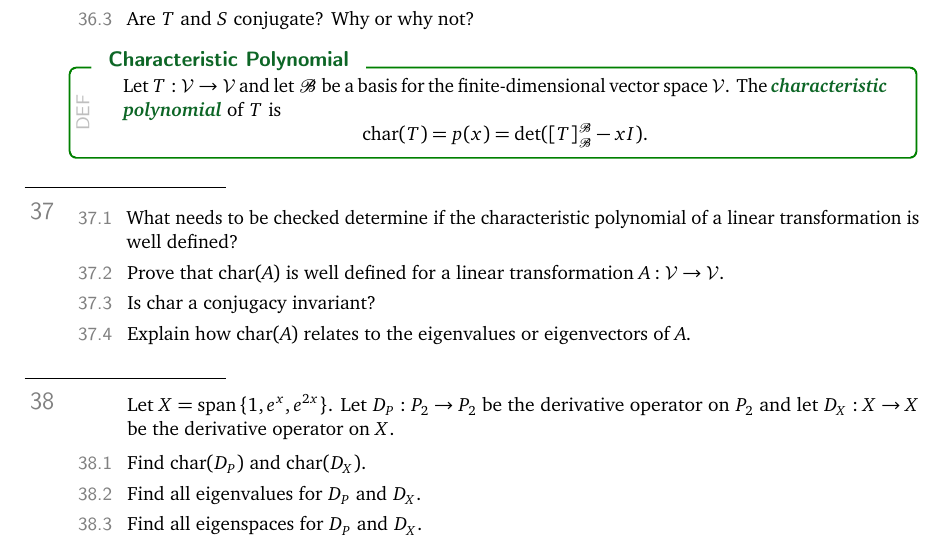
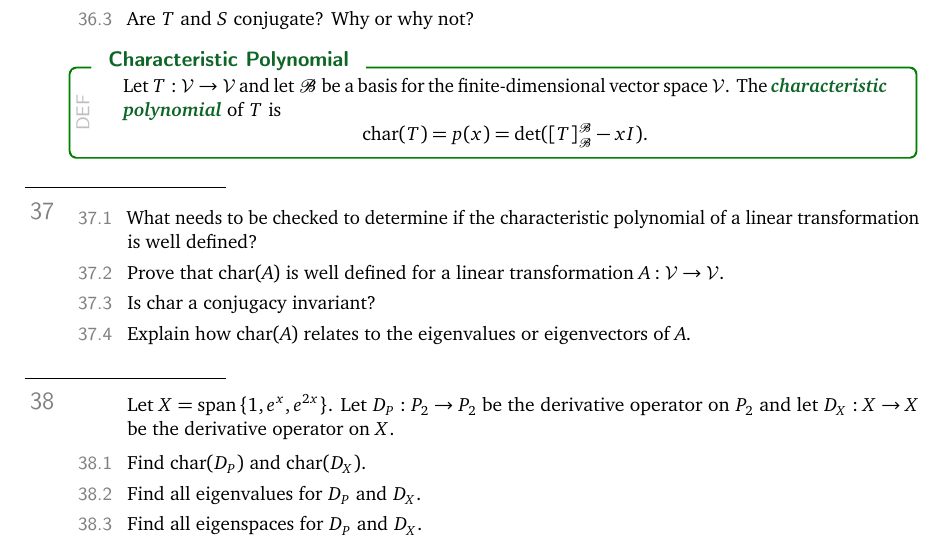
Before and after one commit to siefkenj/IBLLinearAlgebra, a LaTeX thesis (problemsets-mat223-lay/linearalbegra.tex): part of page 51 of 52, cut so that both start at the same text. Compiled offline with pdfLaTeX.

Commit message:
Fixed typeo

```diff
--- a/problemsets-mat223-lay/linearalbegra.tex
+++ b/problemsets-mat223-lay/linearalbegra.tex
@@ -3385,7 +3385,7 @@ the ``N'' on the left.
 
 	\question
 	\begin{parts}
-		\item What needs to be checked determine if the characteristic polynomial
+		\item What needs to be checked to determine if the characteristic polynomial
 			of a linear transformation is well defined?
 		\item Prove that $\Char(A)$ is well defined for a linear transformation $A:\mathcal V\to\mathcal V$.
 		\item Is $\Char$ a conjugacy invariant?
```
Also changed, not shown: problemsets-mat223-lay/linearalbegra.pdf.
